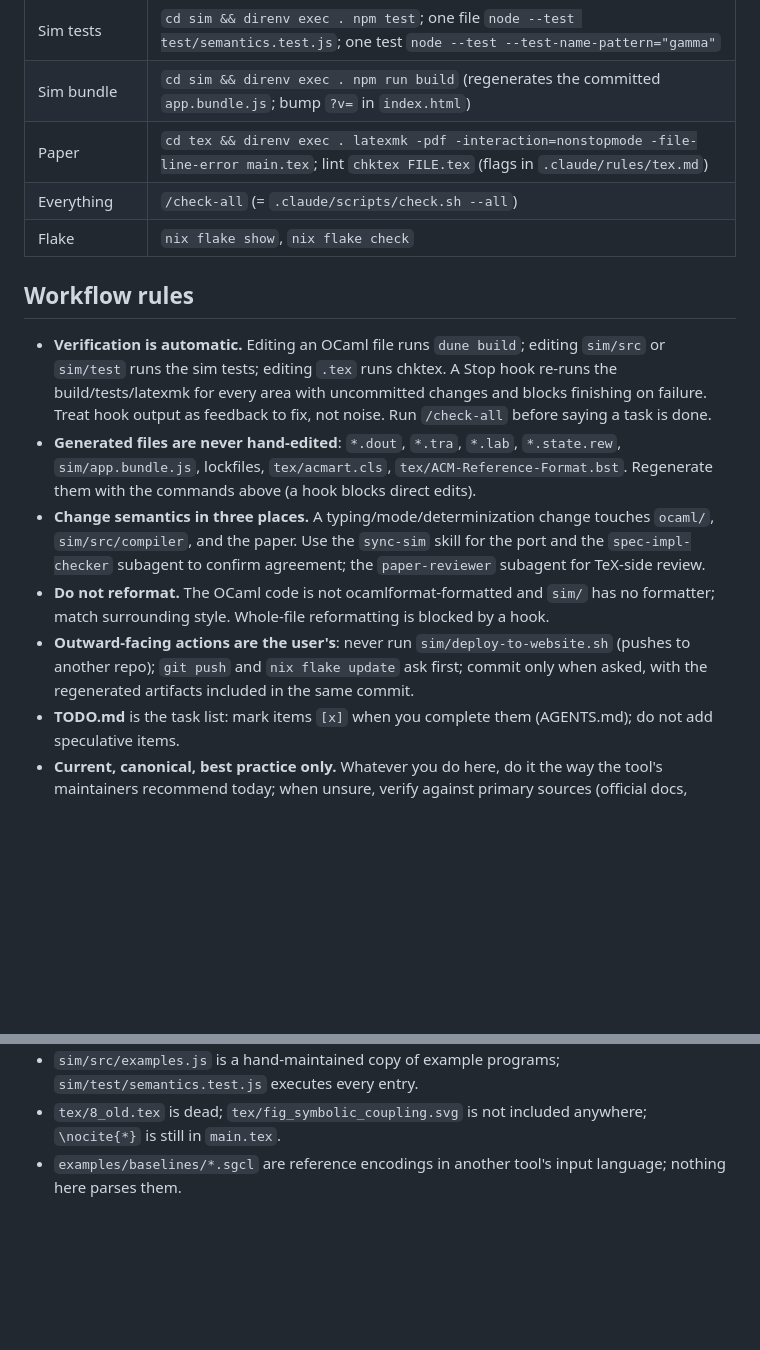
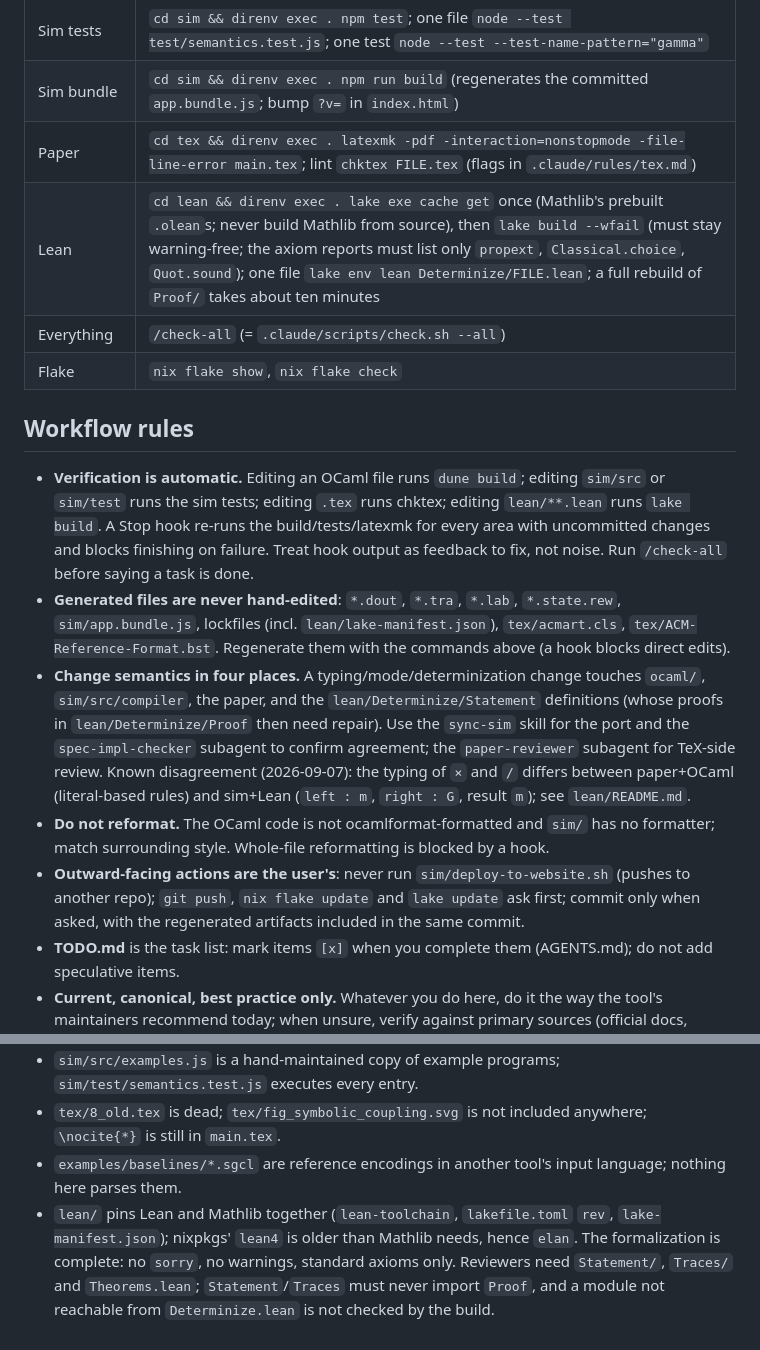
Before and after one commit to julesjacobs/determinize, a Markdown page: CLAUDE.md, 2 parts joined by grey strips. Rendered like a GitHub page; blank space fills up the shorter version.

```diff
--- a/CLAUDE.md
+++ b/CLAUDE.md
@@ -35,15 +37,16 @@ Nix only sees git-tracked files: `git add` (or `git add -N`) new files before an
 | Sim tests | `cd sim && direnv exec . npm test`; one file `node --test test/semantics.test.js`; one test `node --test --test-name-pattern="gamma"` |
 | Sim bundle | `cd sim && direnv exec . npm run build` (regenerates the committed `app.bundle.js`; bump `?v=` in `index.html`) |
 | Paper | `cd tex && direnv exec . latexmk -pdf -interaction=nonstopmode -file-line-error main.tex`; lint `chktex FILE.tex` (flags in `.claude/rules/tex.md`) |
+| Lean | `cd lean && direnv exec . lake exe cache get` once (Mathlib's prebuilt `.olean`s; never build Mathlib from source), then `lake build --wfail` (must stay warning-free; the axiom reports must list only `propext`, `Classical.choice`, `Quot.sound`); one file `lake env lean Determinize/FILE.lean`; a full rebuild of `Proof/` takes about ten minutes |
 | Everything | `/check-all` (= `.claude/scripts/check.sh --all`) |
 | Flake | `nix flake show`, `nix flake check` |
 
 ## Workflow rules
-- **Verification is automatic.** Editing an OCaml file runs `dune build`; editing `sim/src` or `sim/test` runs the sim tests; editing `.tex` runs chktex. A Stop hook re-runs the build/tests/latexmk for every area with uncommitted changes and blocks finishing on failure. Treat hook output as feedback to fix, not noise. Run `/check-all` before saying a task is done.
-- **Generated files are never hand-edited**: `*.dout`, `*.tra`, `*.lab`, `*.state.rew`, `sim/app.bundle.js`, lockfiles, `tex/acmart.cls`, `tex/ACM-Reference-Format.bst`. Regenerate them with the commands above (a hook blocks direct edits).
-- **Change semantics in three places.** A typing/mode/determinization change touches `ocaml/`, `sim/src/compiler`, and the paper. Use the `sync-sim` skill for the port and the `spec-impl-checker` subagent to confirm agreement; the `paper-reviewer` subagent for TeX-side review.
+- **Verification is automatic.** Editing an OCaml file runs `dune build`; editing `sim/src` or `sim/test` runs the sim tests; editing `.tex` runs chktex; editing `lean/**.lean` runs `lake build`. A Stop hook re-runs the build/tests/latexmk for every area with uncommitted changes and blocks finishing on failure. Treat hook output as feedback to fix, not noise. Run `/check-all` before saying a task is done.
+- **Generated files are never hand-edited**: `*.dout`, `*.tra`, `*.lab`, `*.state.rew`, `sim/app.bundle.js`, lockfiles (incl. `lean/lake-manifest.json`), `tex/acmart.cls`, `tex/ACM-Reference-Format.bst`. Regenerate them with the commands above (a hook blocks direct edits).
+- **Change semantics in four places.** A typing/mode/determinization change touches `ocaml/`, `sim/src/compiler`, the paper, and the `lean/Determinize/Statement` definitions (whose proofs in `lean/Determinize/Proof` then need repair). Use the `sync-sim` skill for the port and the `spec-impl-checker` subagent to confirm agreement; the `paper-reviewer` subagent for TeX-side review. Known disagreement (2026-09-07): the typing of `×` and `/` differs between paper+OCaml (literal-based rules) and sim+Lean (`left : m`, `right : G`, result `m`); see `lean/README.md`.
 - **Do not reformat.** The OCaml code is not ocamlformat-formatted and `sim/` has no formatter; match surrounding style. Whole-file reformatting is blocked by a hook.
-- **Outward-facing actions are the user's**: never run `sim/deploy-to-website.sh` (pushes to another repo); `git push` and `nix flake update` ask first; commit only when asked, with the regenerated artifacts included in the same commit.
+- **Outward-facing actions are the user's**: never run `sim/deploy-to-website.sh` (pushes to another repo); `git push`, `nix flake update` and `lake update` ask first; commit only when asked, with the regenerated artifacts included in the same commit.
 - **TODO.md** is the task list: mark items `[x]` when you complete them (AGENTS.md); do not add speculative items.
 - **Current, canonical, best practice only.** Whatever you do here, do it the way the tool's maintainers recommend today; when unsure, verify against primary sources (official docs, maintainers' repos) rather than memory. Third-party skills/plugins may be adopted when they help, but only after `/vet-skill` clears them for prompt-injection / poisoning, preferring Anthropic's official marketplace.
 - **New tool or dependency?** Run `/learn-tool <name>` first: it researches current best practices from primary sources and records them as a rule in `.claude/rules/`. The post-edit hook reminds you when `flake-modules/`, `package.json`, or `ocaml/dune` change.
@@ -56,3 +59,4 @@ Nix only sees git-tracked files: `git add` (or `git add -N`) new files before an
 - `sim/src/examples.js` is a hand-maintained copy of example programs; `sim/test/semantics.test.js` executes every entry.
 - `tex/8_old.tex` is dead; `tex/fig_symbolic_coupling.svg` is not included anywhere; `\nocite{*}` is still in `main.tex`.
 - `examples/baselines/*.sgcl` are reference encodings in another tool's input language; nothing here parses them.
+- `lean/` pins Lean and Mathlib together (`lean-toolchain`, `lakefile.toml` `rev`, `lake-manifest.json`); nixpkgs' `lean4` is older than Mathlib needs, hence `elan`. The formalization is complete: no `sorry`, no warnings, standard axioms only. Reviewers need `Statement/`, `Traces/` and `Theorems.lean`; `Statement`/`Traces` must never import `Proof`, and a module not reachable from `Determinize.lean` is not checked by the build.
```
Also changed, not shown: other parts of CLAUDE.md (+4 -2 lines), .claude/rules/lean.md (added, +77 -0 lines).
